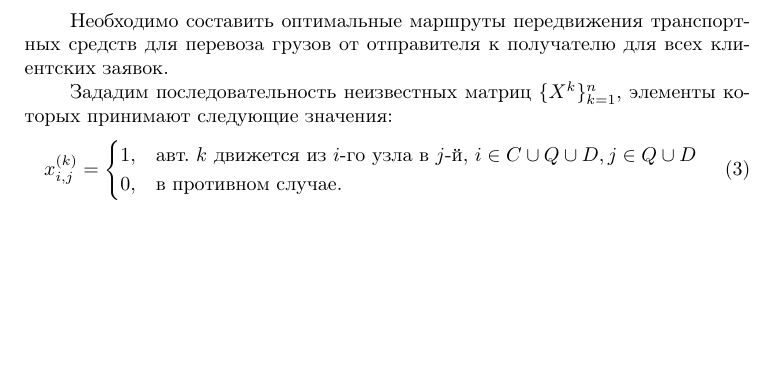
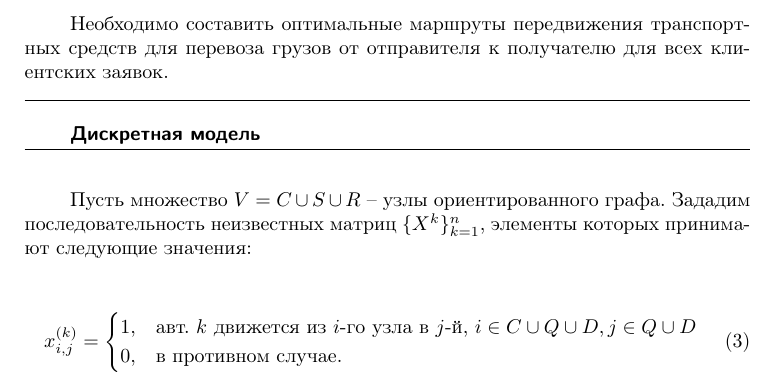
Before and after one commit to rshafeev/article.curier-delivery, a LaTeX document (article.tex): part of page 2 of 7, cut so that both start at the same text, the shorter picture padded with empty space. Compiled offline with pdfLaTeX.

```diff
--- a/article.tex
+++ b/article.tex
@@ -53,10 +53,10 @@
 \forall i,j \in S \cup R: \exists \Omega_{i,j} = \Omega(P_i,P_j)
 \end{equation}
 
-
 Необходимо составить оптимальные маршруты передвижения транспортных средств для перевоза грузов от отправителя к получателю для всех клиентских заявок.
 
-Зададим последовательность неизвестных матриц $\{X^k\}^n_{k=1}$, элементы  которых принимают следующие значения:
+\subsection{Дискретная модель}
+Пусть множество $V=C\cup{S}\cup{R}$ -- узлы ориентированного графа. Зададим последовательность неизвестных матриц $\{X^k\}^n_{k=1}$, элементы  которых принимают следующие значения:
 \begin{equation}
   x^{(k)}_{i,j} =
     \begin{cases}
```
Also changed, not shown: article.pdf (deleted), article.tex (1 more changed lines), 1 other file.
